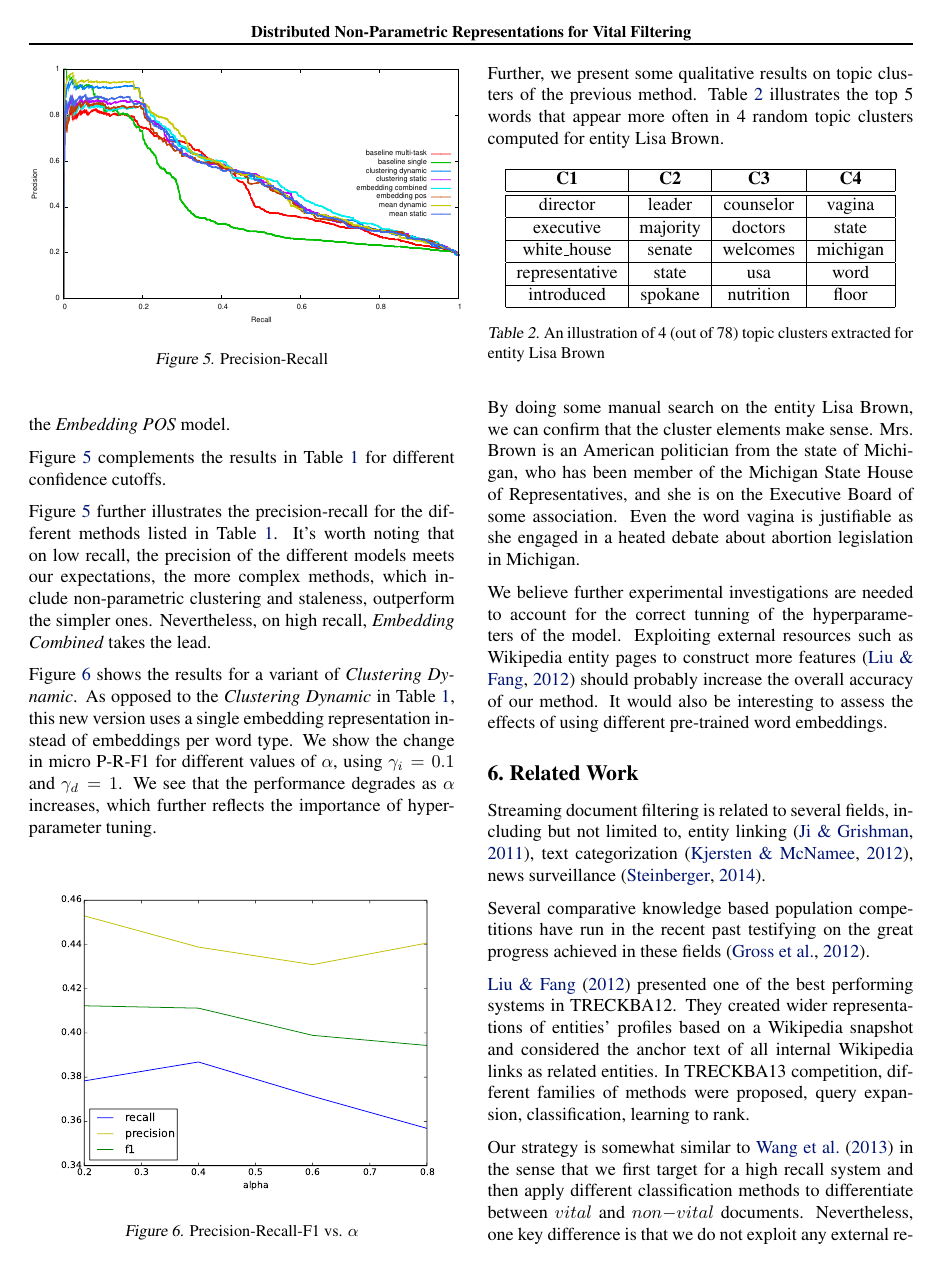
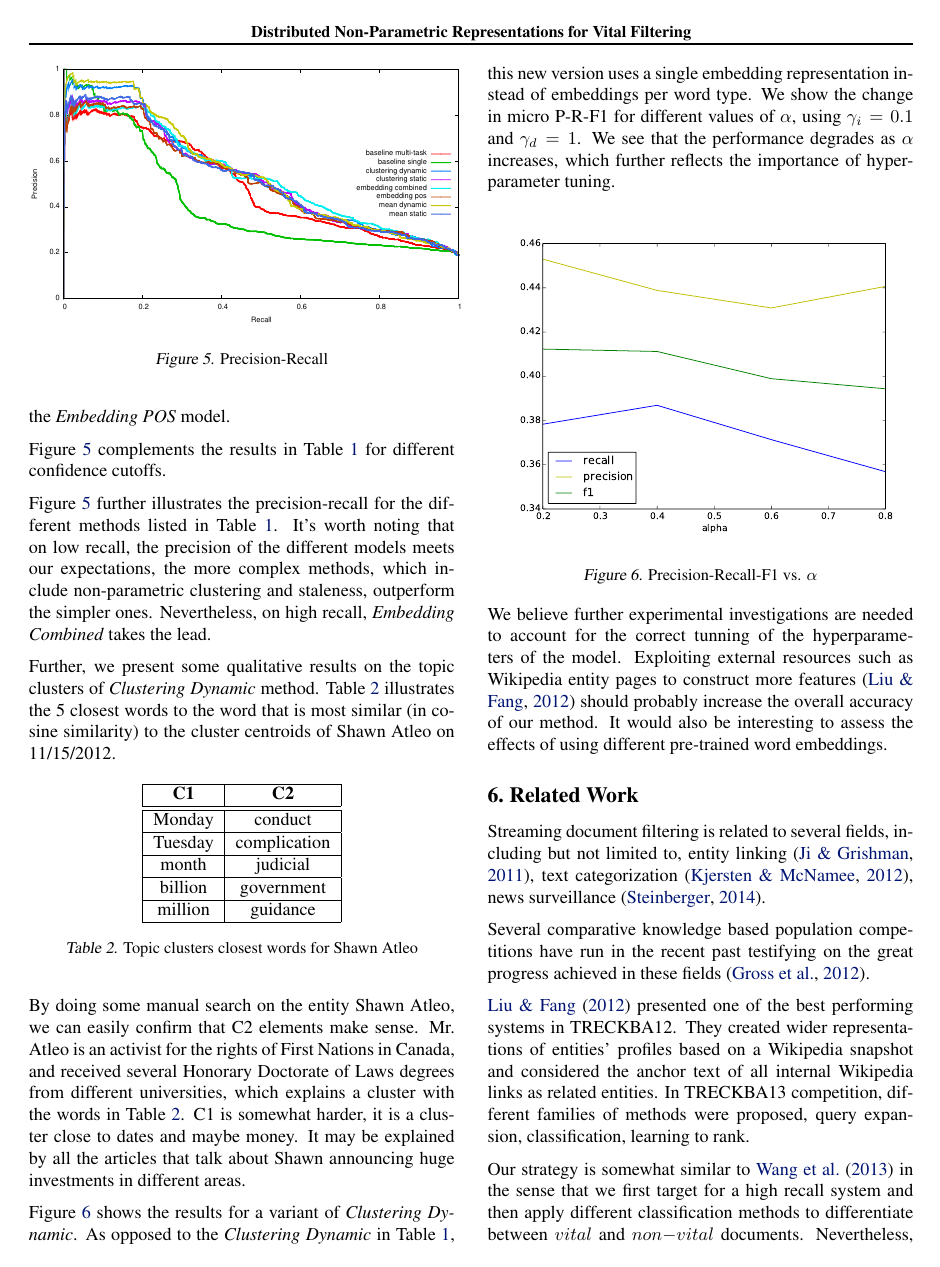
Before and after one commit to nachocano/trec-kba, a LaTeX paper (paper/kba-notebook/kba-notebook.tex): page 7 of 10. Compiled offline with pdfLaTeX.

Commit message:
updating qualitative example

```diff
--- a/paper/kba-notebook/kba-notebook.tex
+++ b/paper/kba-notebook/kba-notebook.tex
@@ -462,6 +462,25 @@ Figure \ref{officialruns} complements the results in Table \ref{resMacro} for di
 
 Figure \ref{precrecall} further illustrates the precision-recall for the different methods listed in Table \ref{resMacro}. It's worth noting that on low recall, the precision of the different models meets our expectations, the more complex methods, which include non-parametric clustering and staleness, outperform the simpler ones. Nevertheless, on high recall, {\textit{Embedding Combined}} takes the lead.
 
+Further, we present some qualitative results on the topic clusters of {\textit{Clustering Dynamic}} method. Table \ref{clusterresult} illustrates the 5 closest words to the word that is most similar (in cosine similarity) to the cluster centroids of Shawn Atleo on 11/15/2012.
+
+\begin{table}[H]
+\center
+\begin{tabular}{|c|c|} \hline
+\textbf{C1} & \textbf{C2} \\ \hline\hline
+Monday & conduct \\ \hline
+Tuesday & complication \\ \hline
+month & judicial \\ \hline
+billion & government \\ \hline
+million & guidance \\ \hline
+\end{tabular}
+\caption{Topic clusters closest words for Shawn Atleo}
+\label{clusterresult}
+\end{table}
+
+By doing some manual search on the entity Shawn Atleo, we can easily confirm that C2 elements make sense. Mr. Atleo is an activist for the rights of First Nations in Canada, and received several Honorary Doctorate of Laws degrees from different universities, which explains a cluster with the words in Table \ref{clusterresult}. C1 is somewhat harder, it is a cluster close to dates and maybe money. It may be explained by all the articles that talk about Shawn announcing huge investments in different areas.
+
+
 %Table \ref{varyinggamma} shows the results for a variant of {\textit{Clustering Dynamic}}. As opposed to the {\textit{Clustering Dynamic}} in Table \ref{res}, this new version uses a single embedding representation instead of embeddings per word type. We show outputs using a low, medium and high $\gamma_i$, for $\alpha=0.$. We further perform a scan on a long range of $\gamma_d$ to see its impact on the overall result.
 
 %\begin{table}[H]
@@ -499,26 +518,6 @@ Figure \ref{varyingalpha} shows the results for a variant of {\textit{Clustering
 \caption{Precision-Recall-F1 vs. $\alpha$}
 \label{varyingalpha}
 \end{figure}
-
-
-Further, we present some qualitative results on topic clusters of the previous method. Table \ref{clusterresult} illustrates the top 5 words that appear more often in 4 random topic clusters computed for entity Lisa Brown.
-
-\begin{table}[H]
-\center
-\begin{tabular}{|c|c|c|c|} \hline
-\textbf{C1} & \textbf{C2} & \textbf{C3} & \textbf{C4} \\ \hline\hline
-director & leader & counselor & vagina \\ \hline
-executive & majority & doctors & state \\ \hline
-white\_house & senate & welcomes & michigan \\ \hline
-representative & state & usa & word \\ \hline
-introduced & spokane & nutrition & floor \\ \hline
-\end{tabular}
-\caption{An illustration of 4 (out of 78) topic clusters extracted for entity Lisa Brown}
-\label{clusterresult}
-\end{table}
-
-By doing some manual search on the entity Lisa Brown, we can confirm that the cluster elements make sense. Mrs. Brown is an American politician from the state of Michigan, who has been member of the Michigan State House of Representatives, and she is on the Executive Board of some association.
-Even the word vagina is justifiable as she engaged in a heated debate about abortion legislation in Michigan.
 
 We believe further experimental investigations are needed to account for the correct tunning of the hyperparameters of the model. Exploiting external resources such as Wikipedia entity pages to construct more features \cite{xitong12} should probably increase the overall accuracy of our method. It would also be interesting to assess the effects of using different pre-trained word embeddings.
 
```
